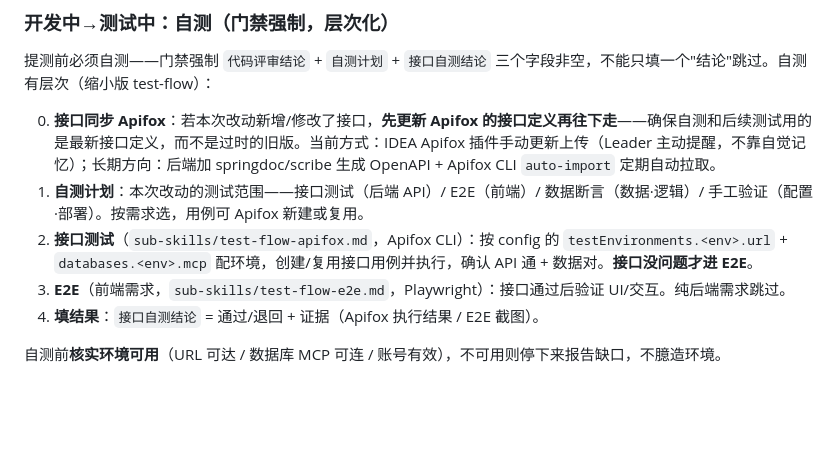
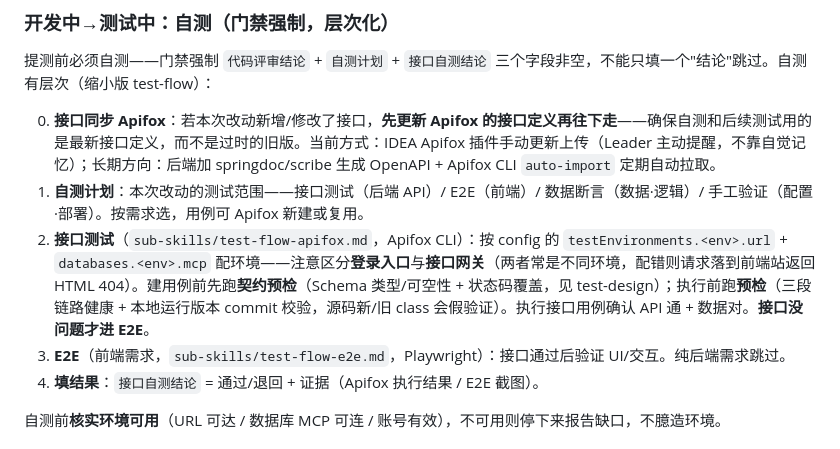
Before and after one commit to jinx911/glab-flow, a Markdown page: skills/glab-flow/nodes.md, the part around the change. Rendered like a GitHub page; blank space fills up the shorter version.

Commit message:
chore(sub-skills): 同步 test-flow 上游 6 条优化——预检/契约校验/responseId/凭据/SLA 分域
上游 test-flow-apifox PR #8/#9 的关键规则同步到 vendored 副本:
- test-design: 契约预检(Schema 漂移/状态码覆盖,建用例前必做)
- test-flow-apifox: 执行前强制预检(三段链路+运行版本 commit 校验+凭据运行时注入) + 响应耗时分域(业务 SLA/登录基线)
- nodes.md 自测步骤 2 联动引用预检

Co-Authored-By: Claude <noreply@anthropic.com>

```diff
--- a/skills/glab-flow/nodes.md
+++ b/skills/glab-flow/nodes.md
@@ -57,7 +57,7 @@ Bug 流（`type::bug` + `status::*`）同构，终态责任=测试，不需要
 
 0. **接口同步 Apifox**：若本次改动新增/修改了接口，**先更新 Apifox 的接口定义再往下走**——确保自测和后续测试用的是最新接口定义，而不是过时的旧版。当前方式：IDEA Apifox 插件手动更新上传（Leader 主动提醒，不靠自觉记忆）；长期方向：后端加 springdoc/scribe 生成 OpenAPI + Apifox CLI `auto-import` 定期自动拉取。
 1. **自测计划**：本次改动的测试范围——接口测试（后端 API）/ E2E（前端）/ 数据断言（数据·逻辑）/ 手工验证（配置·部署）。按需求选，用例可 Apifox 新建或复用。
-2. **接口测试**（`sub-skills/test-flow-apifox.md`，Apifox CLI）：按 config 的 `testEnvironments.<env>.url` + `databases.<env>.mcp` 配环境，创建/复用接口用例并执行，确认 API 通 + 数据对。**接口没问题才进 E2E**。
+2. **接口测试**（`sub-skills/test-flow-apifox.md`，Apifox CLI）：按 config 的 `testEnvironments.<env>.url` + `databases.<env>.mcp` 配环境——注意区分**登录入口**与**接口网关**（两者常是不同环境，配错则请求落到前端站返回 HTML 404）。建用例前先跑**契约预检**（Schema 类型/可空性 + 状态码覆盖，见 test-design）；执行前跑**预检**（三段链路健康 + 本地运行版本 commit 校验，源码新/旧 class 会假验证）。执行接口用例确认 API 通 + 数据对。**接口没问题才进 E2E**。
 3. **E2E**（前端需求，`sub-skills/test-flow-e2e.md`，Playwright）：接口通过后验证 UI/交互。纯后端需求跳过。
 4. **填结果**：`接口自测结论` = 通过/退回 + 证据（Apifox 执行结果 / E2E 截图）。
 
```
Also changed, not shown: 2 other files.
